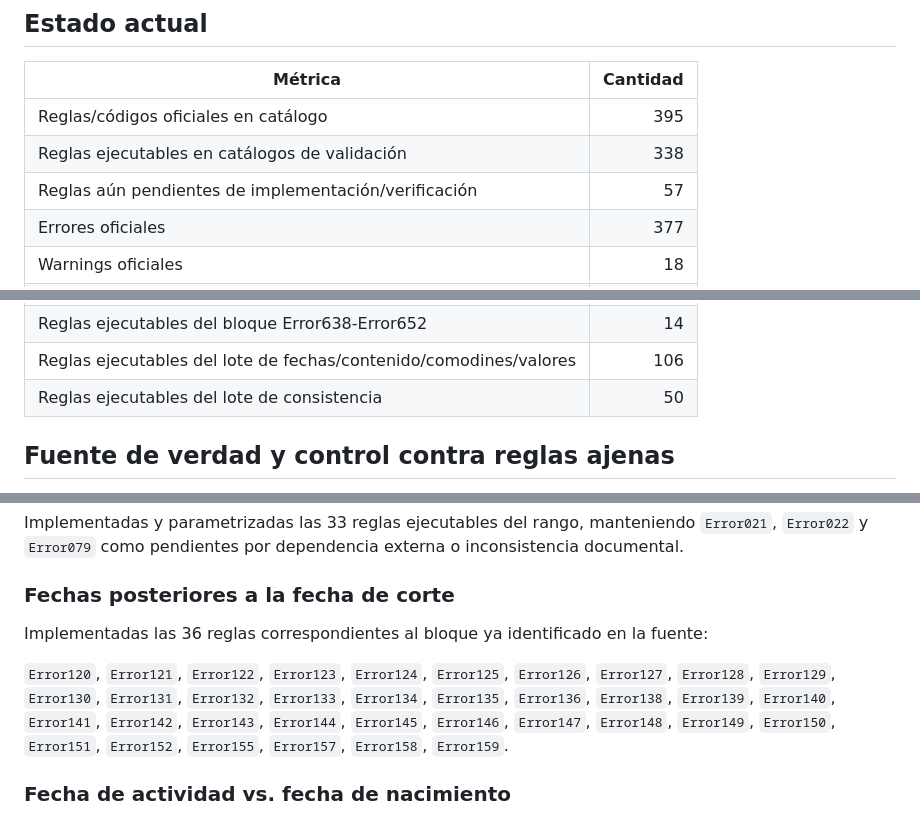
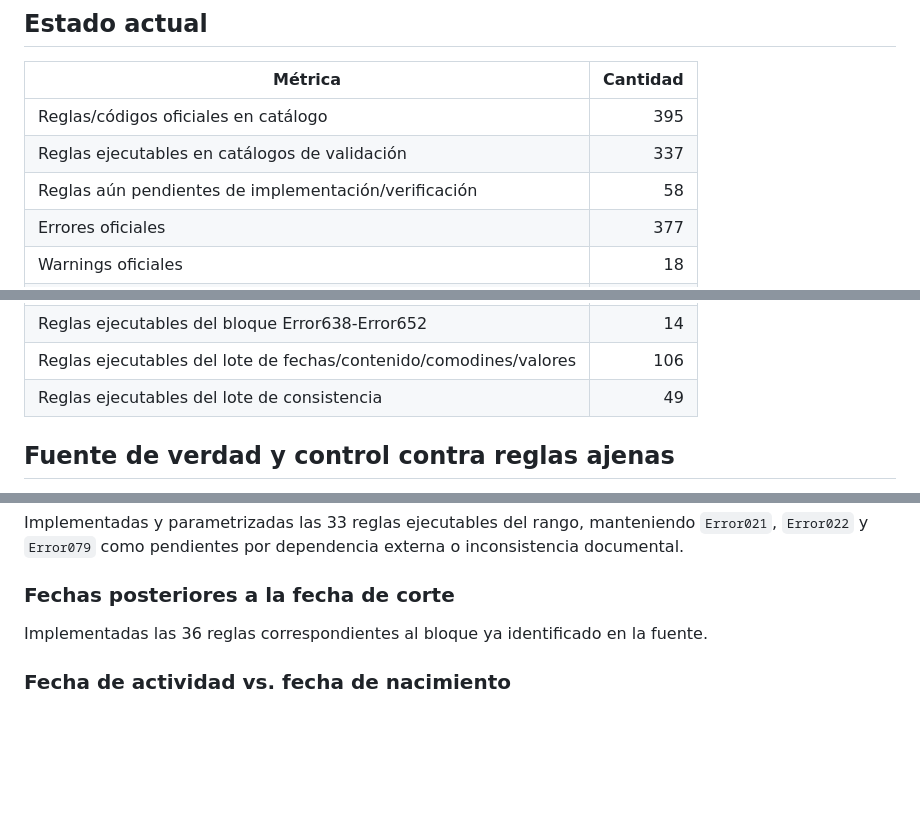
Before and after one commit to fulgencio-09/VALIDADOR-RESOLUCION-202, a Markdown page: docs/rules-coverage.md, 3 parts joined by grey strips. GitHub-like rendering; blank space fills up the shorter version.

Commit message:
docs(res202): correct consistency batch count

```diff
--- a/docs/rules-coverage.md
+++ b/docs/rules-coverage.md
@@ -7,8 +7,8 @@ Fuente única: `Lineamientos-anexo-tecnico-res-202-2021-v8.xlsx`, hoja `Lineamie
 | Métrica | Cantidad |
 |---|---:|
 | Reglas/códigos oficiales en catálogo | 395 |
-| Reglas ejecutables en catálogos de validación | 338 |
-| Reglas aún pendientes de implementación/verificación | 57 |
+| Reglas ejecutables en catálogos de validación | 337 |
+| Reglas aún pendientes de implementación/verificación | 58 |
 | Errores oficiales | 377 |
 | Warnings oficiales | 18 |
 | Reglas ejecutables del rango Error020-Error096 | 33 |
@@ -19,7 +19,7 @@ Fuente única: `Lineamientos-anexo-tecnico-res-202-2021-v8.xlsx`, hoja `Lineamie
 | Reglas ejecutables del bloque Error535-Error540 | 6 |
 | Reglas ejecutables del bloque Error638-Error652 | 14 |
 | Reglas ejecutables del lote de fechas/contenido/comodines/valores | 106 |
-| Reglas ejecutables del lote de consistencia | 50 |
+| Reglas ejecutables del lote de consistencia | 49 |
 
 ## Fuente de verdad y control contra reglas ajenas
 
@@ -37,9 +37,7 @@ Implementadas y parametrizadas las 33 reglas ejecutables del rango, manteniendo
 
 ### Fechas posteriores a la fecha de corte
 
-Implementadas las 36 reglas correspondientes al bloque ya identificado en la fuente:
-
-`Error120`, `Error121`, `Error122`, `Error123`, `Error124`, `Error125`, `Error126`, `Error127`, `Error128`, `Error129`, `Error130`, `Error131`, `Error132`, `Error133`, `Error134`, `Error135`, `Error136`, `Error138`, `Error139`, `Error140`, `Error141`, `Error142`, `Error143`, `Error144`, `Error145`, `Error146`, `Error147`, `Error148`, `Error149`, `Error150`, `Error151`, `Error152`, `Error155`, `Error157`, `Error158`, `Error159`.
+Implementadas las 36 reglas correspondientes al bloque ya identificado en la fuente.
 
 ### Fecha de actividad vs. fecha de nacimiento
 
```
Also changed, not shown: other parts of docs/rules-coverage.md (+2 -2 lines).
